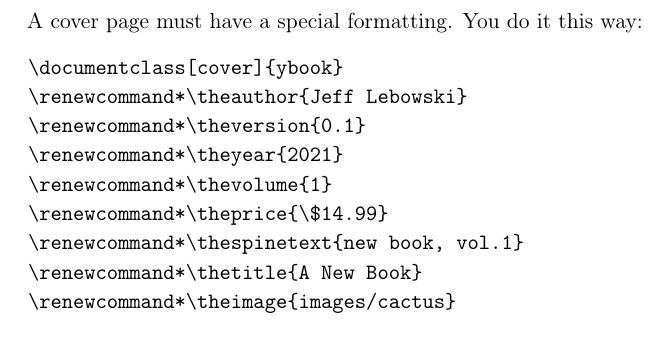
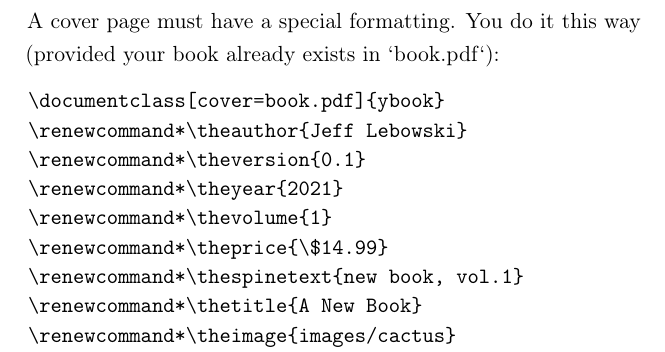
Before and after one commit to yegor256/yb-book, a LaTeX book (ybook.tex, which reads ybook.cls): part of page 7 of 9, cut so that both start at the same text. Compiled offline with pdfLaTeX.

Commit message:
#1 value for cover option

```diff
--- a/ybook.cls
+++ b/ybook.cls
@@ -23,11 +23,18 @@
 \NeedsTeXFormat{LaTeX2e}
 \ProvidesClass{ybook}[00.00.0000 0.0.0 The Template for ybBranded Books]
 
+\RequirePackage{xkeyval}
 \newif\ifdraft
-\DeclareOption{draft}{\drafttrue}
+\DeclareOptionX{draft}{\drafttrue}
 \newif\ifcover
-\DeclareOption{cover}{\covertrue}
-\ProcessOptions\relax
+\DeclareOptionX{cover}{\covertrue\newcommand*\thebookpdf{#1}}
+\ProcessOptionsX
+
+% \newif\ifdraft
+% \DeclareOption{draft}{\drafttrue}
+% \newif\ifcover
+% \DeclareOption{cover}{\covertrue}
+% \ProcessOptions\relax
 
 \ifdraft
   \LoadClass[11pt,oneside]{book}
@@ -40,6 +47,7 @@
 \RequirePackage[T2A,T1]{fontenc}
 \RequirePackage[utf8]{inputenc}
 \RequirePackage{anyfontsize}
+\RequirePackage[indexing=cite,natbib=true]{biblatex}
 \RequirePackage{tikz}
   \usetikzlibrary{positioning}
   \usetikzlibrary{shapes}
@@ -268,7 +276,7 @@
 }\makeatother
 \makeatletter\let\primitiveinput\@@input\makeatother%
 \ifcover
-  \exec[noprint]{totalpages.exc}{qpdf --show-npages ybook.pdf | tr -d '[[:space:]]' | \{ cat; echo \%; \}}%
+  \exec[noprint]{totalpages.exc}{qpdf --show-npages \thebookpdf | tr -d '[[:space:]]' | \{ cat; echo \%; \}}%
   \newcommand{\totalpages}{\primitiveinput totalpages.exc }%
   % The height of the page is 9 inches plus 0.125 "bleed" on top and
   % on the bottom.
@@ -282,6 +290,10 @@
   \setlength{\ybpagewidth}{0.125in + 6in + 0.0025in * \totalpages + 6in + 0.125in}%
   \geometry{paperwidth=\ybpagewidth,paperheight=\ybpageheight,left=0pt,right=0pt,top=0pt,bottom=0pt}
 \fi
+
+\newcommand\ybPrintBibliography{
+  \printbibliography
+}
 
 \newcommand\ybPrintCover{%
   \setlength{\parskip}{0pt}%
--- a/ybook.tex
+++ b/ybook.tex
@@ -48,10 +48,11 @@ Hello, world!
 
 \section{Cover Page}
 
-A cover page must have a special formatting. You do it this way:
+A cover page must have a special formatting. You do it this way
+(provided your book already exists in `book.pdf`):
 
 \begin{listing}
-\documentclass[cover]{ybook}
+\documentclass[cover=book.pdf]{ybook}
 \renewcommand*\theauthor{Jeff Lebowski}
 \renewcommand*\theversion{0.1}
 \renewcommand*\theyear{2021}
```
Also changed, not shown: cover.tex (+1 -1 lines).
